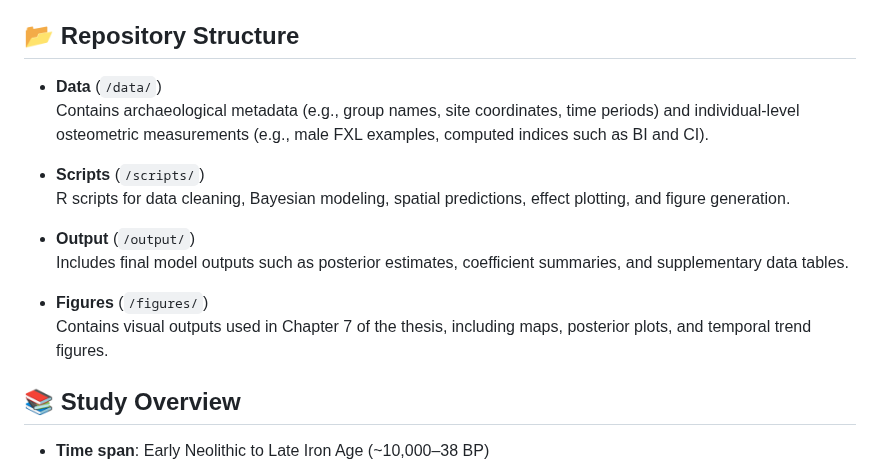
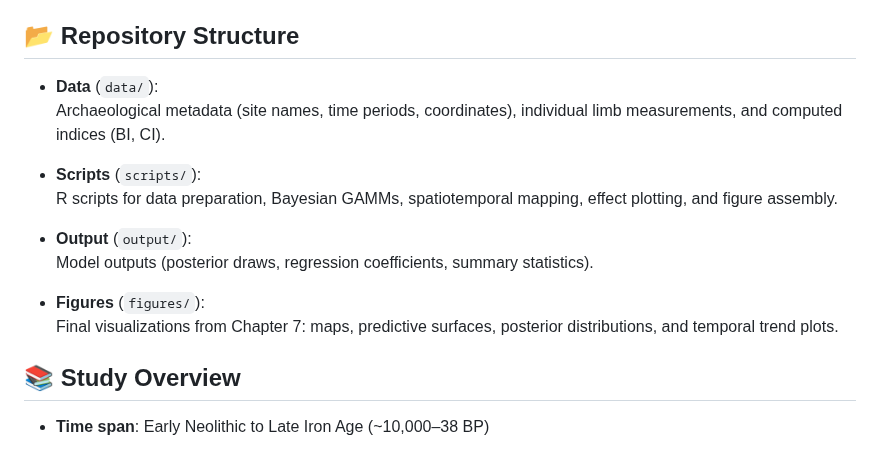
Before and after one commit to CarolDoudouCao/Archaeo_Bodyform_China, a Markdown page: README.md, the part around the change. GitHub-like rendering.

```diff
--- a/README.md
+++ b/README.md
@@ -5,17 +5,17 @@ This repository supports Chapter 7 of Doudou Cao's PhD thesis _Adaptation at Hig
 
 ## 📂 Repository Structure
 
-- **Data** (`/data/`)
-  Contains archaeological metadata (e.g., group names, site coordinates, time periods) and individual-level osteometric measurements (e.g., male FXL examples, computed indices such as BI and CI).
+- **Data** (`data/`):
+  Archaeological metadata (site names, time periods, coordinates), individual limb measurements, and computed indices (BI, CI).
 
-- **Scripts** (`/scripts/`)
-  R scripts for data cleaning, Bayesian modeling, spatial predictions, effect plotting, and figure generation.
+- **Scripts** (`scripts/`):
+  R scripts for data preparation, Bayesian GAMMs, spatiotemporal mapping, effect plotting, and figure assembly.
 
-- **Output** (`/output/`)
-  Includes final model outputs such as posterior estimates, coefficient summaries, and supplementary data tables.
+- **Output** (`output/`):
+  Model outputs (posterior draws, regression coefficients, summary statistics).
 
-- **Figures** (`/figures/`)
-  Contains visual outputs used in Chapter 7 of the thesis, including maps, posterior plots, and temporal trend figures.
+- **Figures** (`figures/`):
+  Final visualizations from Chapter 7: maps, predictive surfaces, posterior distributions, and temporal trend plots.
 
 
 ## 📚 Study Overview
```
